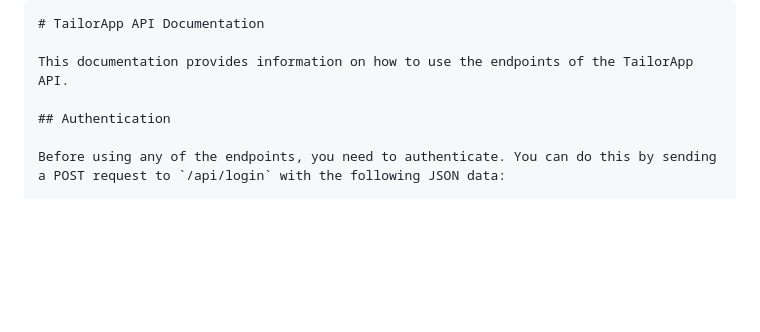
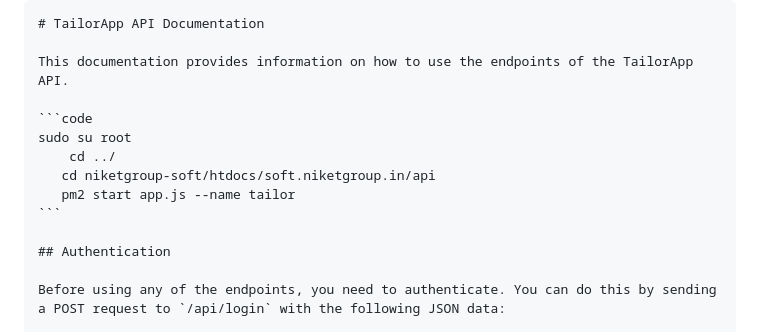
Before and after one commit to niteshpawar97/TailorAPI, a Markdown page: readme.md, the part around the change. GitHub-like rendering; blank space fills up the shorter version.

````diff
--- a/readme.md
+++ b/readme.md
@@ -2,6 +2,13 @@
 # TailorApp API Documentation
 
 This documentation provides information on how to use the endpoints of the TailorApp API.
+
+```code
+sudo su root
+    cd ../
+   cd niketgroup-soft/htdocs/soft.niketgroup.in/api
+   pm2 start app.js --name tailor
+```
 
 ## Authentication
 
````
